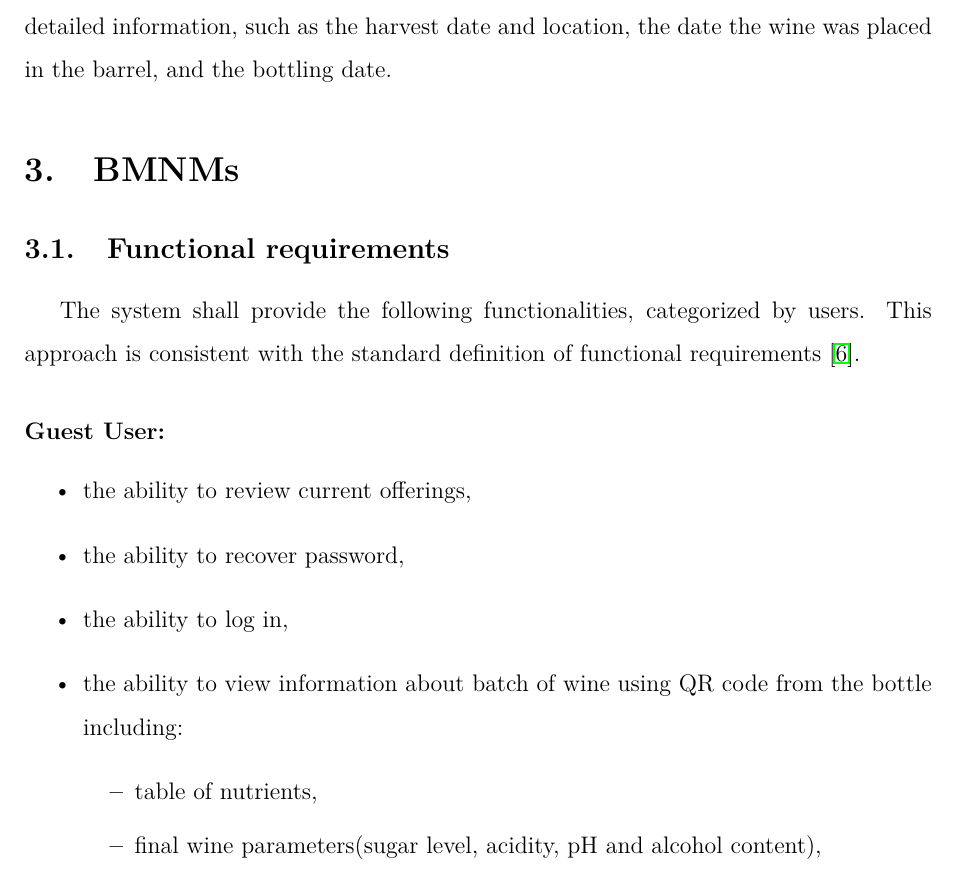
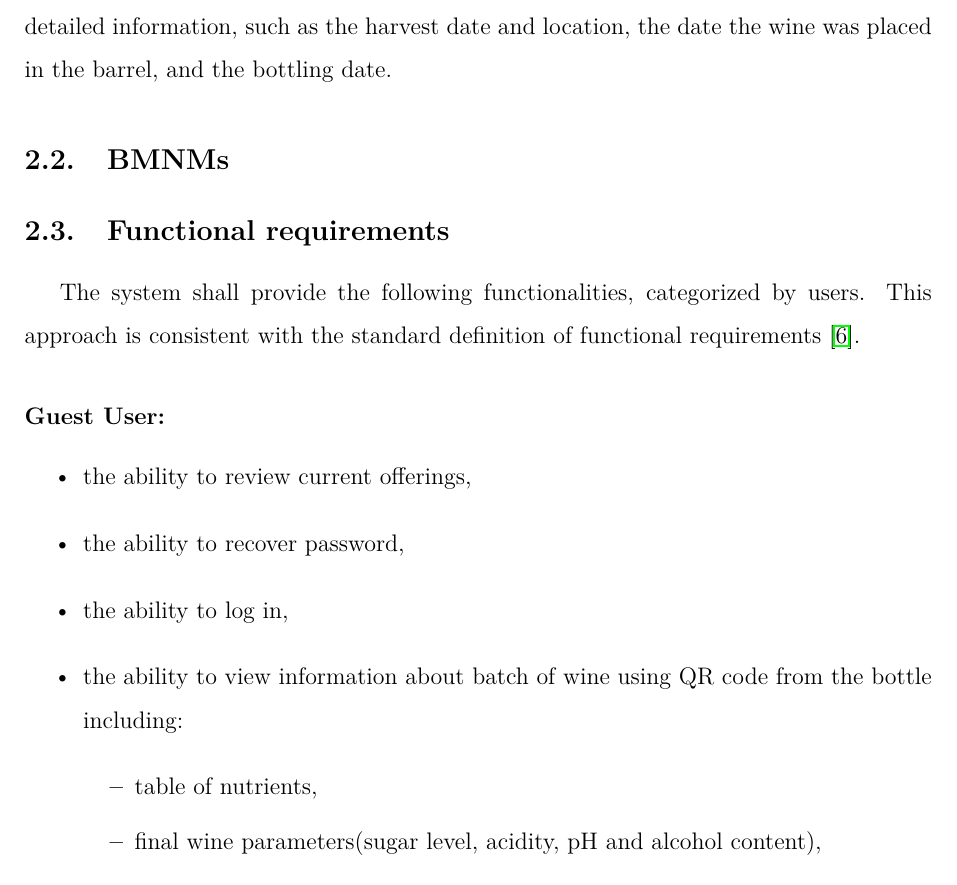
Before and after one commit to DooMx3/Inzynierka, a LaTeX document (docs/main.tex, which reads docs/subchapters/bpnms.tex): part of page 7 of 33, cut so that both start at the same text. Compiled offline with pdfLaTeX.

Commit message:
IN-249: Correct chapter order

```diff
--- a/docs/subchapters/bpnms.tex
+++ b/docs/subchapters/bpnms.tex
@@ -1 +1 @@
-\section{BMNMs}
+\subsection{BMNMs}
```
